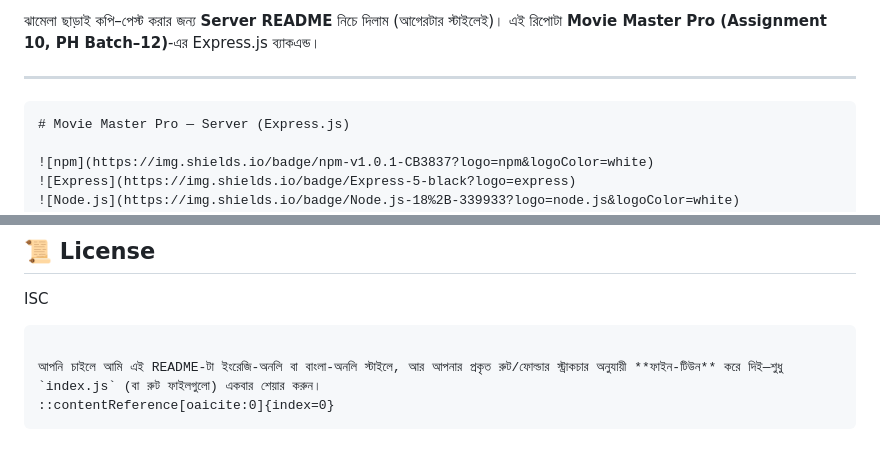
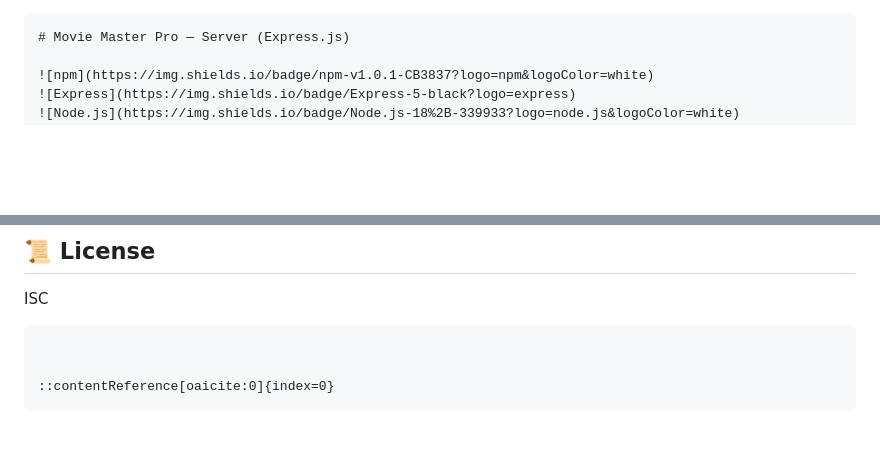
Before and after one commit to efthi/ph12_efthi_movie_masterpro_A10_server, a Markdown page: README.md, 2 parts joined by grey strips. Rendered like a GitHub page; blank space fills up the shorter version.

Commit message:
Update: README.md format

`````diff
--- a/README.md
+++ b/README.md
@@ -1,7 +1,3 @@
-ঝামেলা ছাড়াই কপি–পেস্ট করার জন্য **Server README** নিচে দিলাম (আগেরটার স্টাইলেই)। এই রিপোটা **Movie Master Pro (Assignment 10, PH Batch–12)**-এর Express.js ব্যাকএন্ড।
-
----
-
 ````markdown
 # Movie Master Pro — Server (Express.js)
 
@@ -194,6 +190,6 @@ ISC
 
 ```
 
-আপনি চাইলে আমি এই README-টা ইংরেজি-অনলি বা বাংলা-অনলি স্টাইলে, আর আপনার প্রকৃত রুট/ফোল্ডার স্ট্রাকচার অনুযায়ী **ফাইন-টিউন** করে দিই—শুধু `index.js` (বা রুট ফাইলগুলো) একবার শেয়ার করুন।
+
 ::contentReference[oaicite:0]{index=0}
 ```
`````
